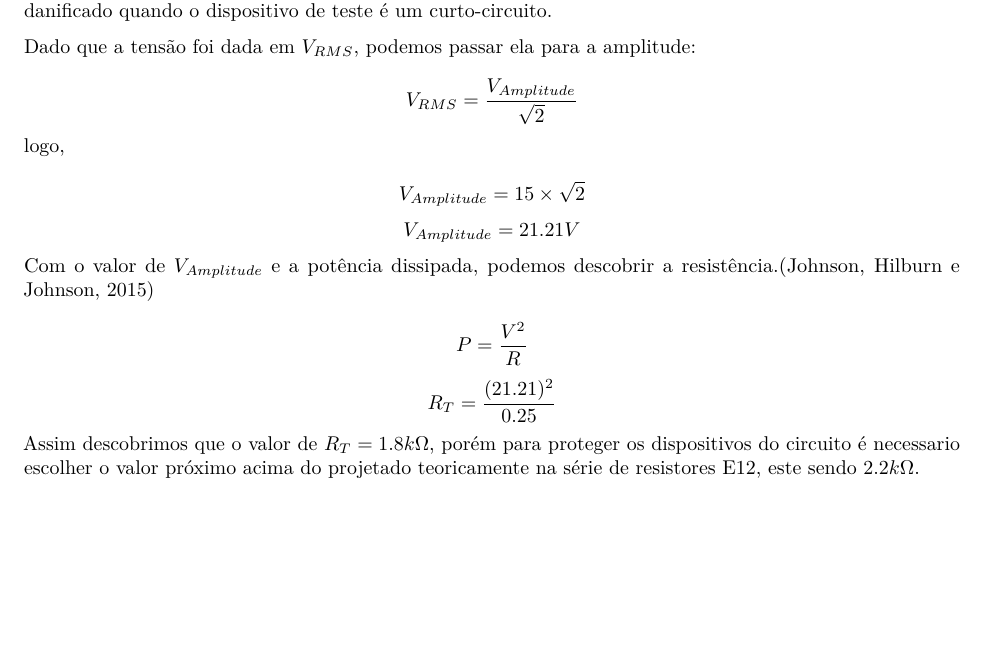
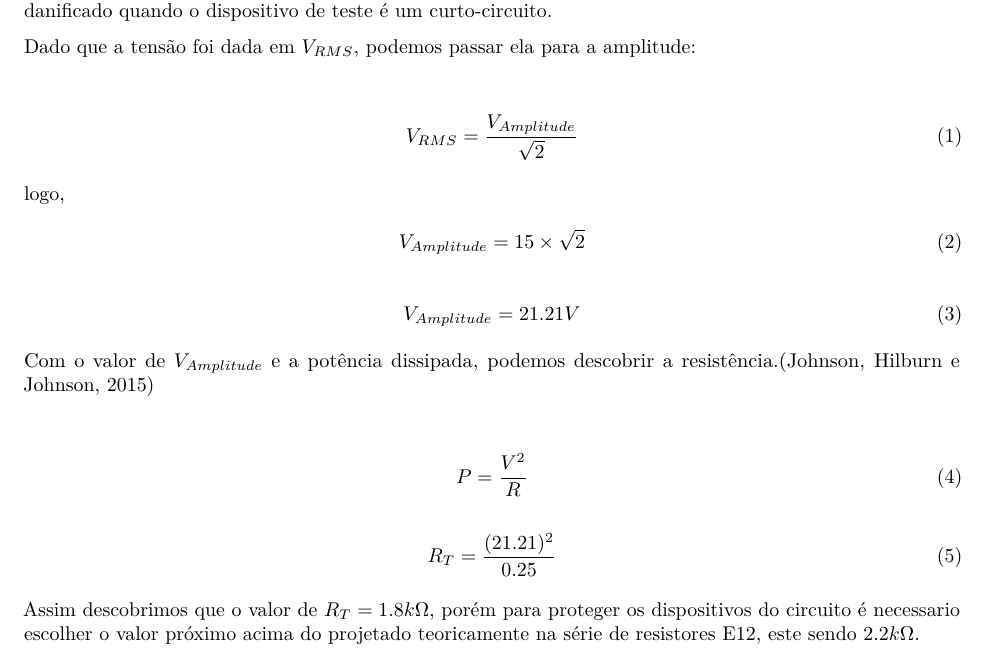
Before and after one commit to seperool/Eletronica_1, an R Markdown document (Lab_1/Pre-Relatorio_1.rmd): part of page 6 of 18, cut so that both start at the same text. Rendered offline with R 4.5, knitr and Pandoc, then LaTeX, with nearby package versions; both versions are drawn in the output format of the newer one.

Commit message:
Revisão

```diff
--- a/Lab_1/Pre-Relatorio_1.rmd
+++ b/Lab_1/Pre-Relatorio_1.rmd
@@ -13,13 +13,6 @@ date: "`r format(Sys.time(), '%d %B %Y')`"
 output:
   odt_document:
     number_sections: true
-  md_document:
-    number_sections: true
-    variant: markdown_github
-  html_document:
-    number_sections: true
-    df_print: paged
-  github_document:
   word_document:
     toc: TRUE
     number_sections: true
@@ -110,13 +103,30 @@ Como preparatório para o experimento foi necessário responder as questões $2.
 Sabendo que a máxima potência que pode dissipar a resistência $R_T$ é $0.25W$, projete $R_T$ para não ser danificado quando o dispositivo de teste é um curto-circuito.
 
 Dado que a tensão foi dada em $V_{RMS}$, podemos passar ela para a amplitude:\
-$$V_{RMS} = \frac{V_{Amplitude}}{\sqrt{2}}$$
+
+\begin{equation}
+  V_{RMS} = \frac{V_{Amplitude}}{\sqrt{2}}
+\end{equation}
+
 logo,\
-$$V_{Amplitude} = 15 \times \sqrt{2}$$
-$$V_{Amplitude} = 21.21V$$
+\begin{equation}
+  V_{Amplitude} = 15 \times \sqrt{2}
+\end{equation}
+
+\begin{equation}
+  V_{Amplitude} = 21.21V
+\end{equation}
+
 Com o valor de $V_{Amplitude}$ e a potência dissipada, podemos descobrir a resistência.[@johnson2015fundamentos]\
-$$P = \frac{V^2}{R}$$
-$$R_T = \frac{(21.21)^2}{0.25}$$
+
+\begin{equation}
+  P = \frac{V^2}{R}
+\end{equation}
+
+\begin{equation}
+  R_T = \frac{(21.21)^2}{0.25}
+\end{equation}
+
 Assim descobrimos que o valor de $R_T = 1.8k\Omega$, porém para proteger os dispositivos do circuito é necessario escolher o valor próximo acima do projetado teoricamente na série de resistores E12, este sendo $2.2k\Omega$.\
 
 \newpage
```
Also changed, not shown: Lab_1/Relatorio_1.rmd (+8 -3 lines), Lab_1/Relatorio_1.pdf, 5 other files.
